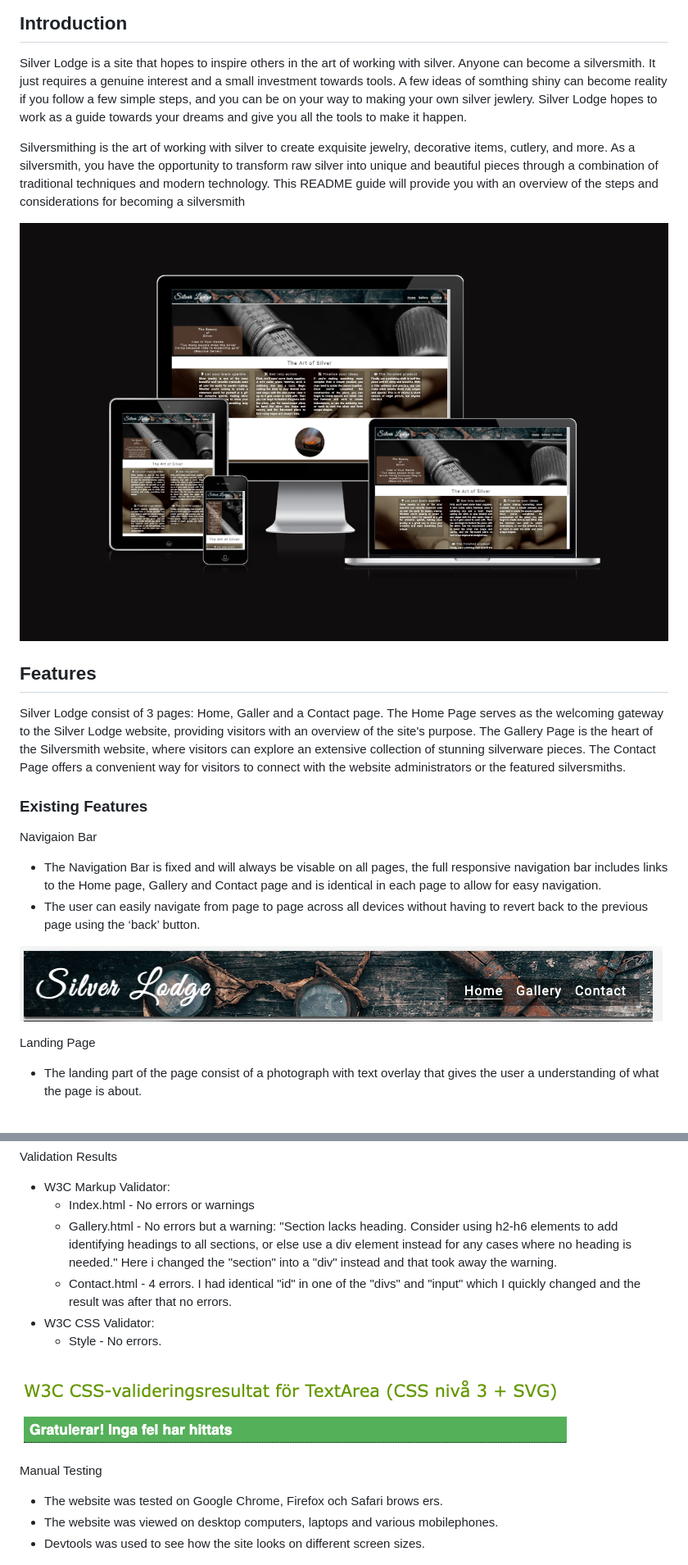
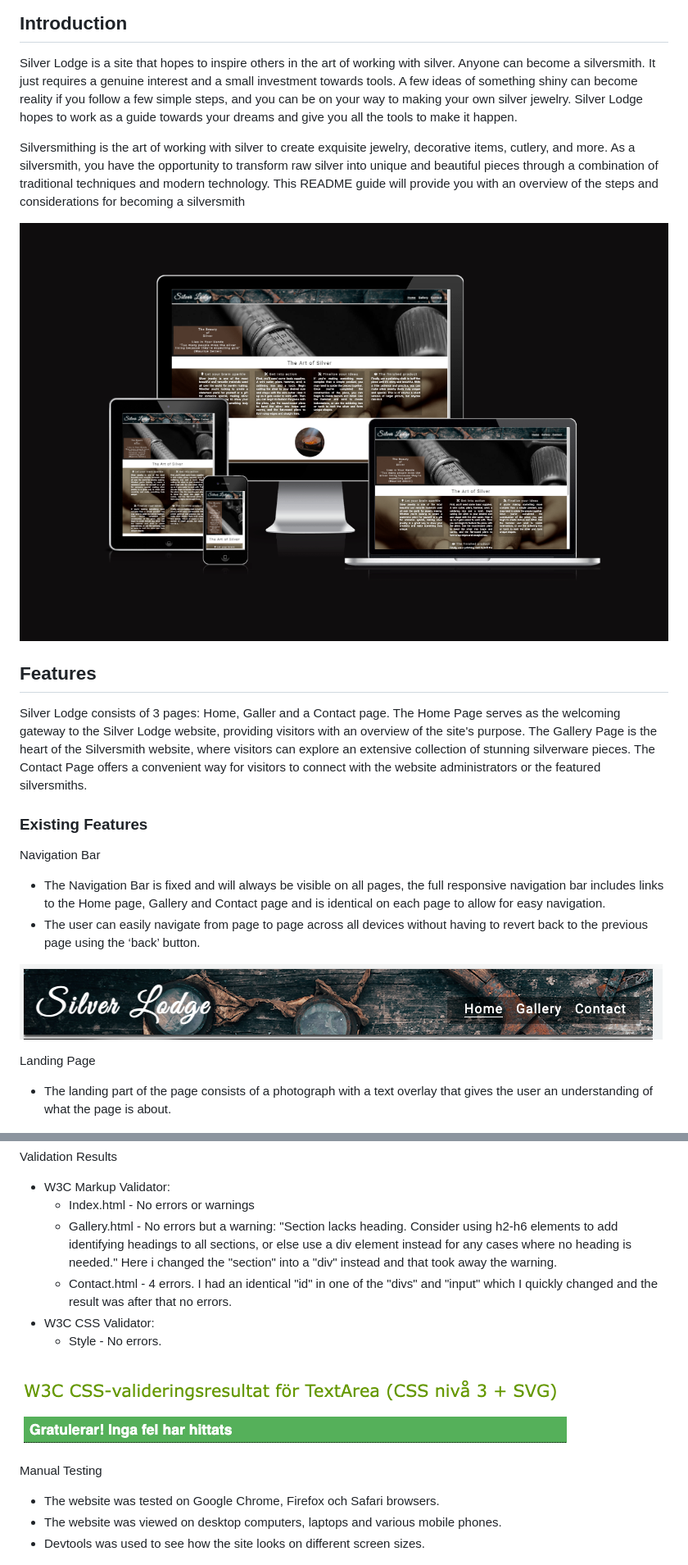
Before and after one commit to MsCrieky/SilverMine, a Markdown page: README.md, 2 parts joined by grey strips. Shown: that part at 82% size. Rendered like a GitHub page.

Commit message:
Fix spelling errors in readme

```diff
--- a/README.md
+++ b/README.md
@@ -4,8 +4,8 @@
 
 Silver Lodge is a site that hopes to inspire others in the art of working with silver.
 Anyone can become a silversmith. It just requires a genuine interest and a small investment towards tools.
-A few ideas of somthing shiny can become reality if you follow a few simple steps,
-and you can be on your way to making your own silver jewlery. Silver Lodge hopes to work as a guide towards your dreams and give you all the tools to make it happen.
+A few ideas of something shiny can become reality if you follow a few simple steps,
+and you can be on your way to making your own silver jewelry. Silver Lodge hopes to work as a guide towards your dreams and give you all the tools to make it happen.
 
 Silversmithing is the art of working with silver to create exquisite jewelry, decorative items, cutlery, and more. As a silversmith, you have the opportunity to transform raw silver into unique and beautiful pieces through a combination of traditional techniques and modern technology. This README guide will provide you with an overview of the steps and considerations for becoming a silversmith
 
@@ -13,23 +13,23 @@ Silversmithing is the art of working with silver to create exquisite jewelry, de
 
 ## Features
 
-Silver Lodge consist of 3 pages: Home, Galler and a Contact page.
+Silver Lodge consists of 3 pages: Home, Galler and a Contact page.
 The Home Page serves as the welcoming gateway to the Silver Lodge website, providing visitors with an overview of the site's purpose.
 The Gallery Page is the heart of the Silversmith website, where visitors can explore an extensive collection of stunning silverware pieces.
 The Contact Page offers a convenient way for visitors to connect with the website administrators or the featured silversmiths.
 
 ### Existing Features
 
-Navigaion Bar
+Navigation Bar
 
-- The Navigation Bar is fixed and will always be visable on all pages, the full responsive navigation bar includes links to the Home page, Gallery and Contact page and is identical in each page to allow for easy navigation.
+- The Navigation Bar is fixed and will always be visible on all pages, the full responsive navigation bar includes links to the Home page, Gallery and Contact page and is identical on each page to allow for easy navigation.
 - The user can easily navigate from page to page across all devices without having to revert back to the previous page using the ‘back’ button.</li>
 
 ![Navigation Bar](assets/images/readme-images/readme-navigationbar.png)
 
 Landing Page
 
-- The landing part of the page consist of a photograph with text overlay that gives the user a understanding of what the page is about.</li>
+- The landing part of the page consists of a photograph with a text overlay that gives the user an understanding of what the page is about.</li>
 
 ![Ladning Page](assets/images/readme-images/readme-landingpage.png)
 
@@ -111,7 +111,7 @@ Validation Results
 - W3C Markup Validator:
     - Index.html - No errors or warnings
     - Gallery.html - No errors but a warning: "Section lacks heading. Consider using h2-h6 elements to add identifying headings to all sections, or else use a div element instead for any cases where no heading is needed." Here i changed the "section" into a "div" instead and that took away the warning.
-    - Contact.html - 4 errors. I had identical "id" in one of the "divs" and "input" which I quickly changed and the result was after that no errors.
+    - Contact.html - 4 errors. I had an identical "id" in one of the "divs" and "input" which I quickly changed and the result was after that no errors.
 - W3C CSS Validator:
     - Style - No errors.
 
@@ -119,9 +119,8 @@ Validation Results
 
 Manual Testing
 
-- The website was tested on Google Chrome, Firefox och Safari brows
-ers.
-- The website was viewed on desktop computers, laptops and various mobilephones.
+- The website was tested on Google Chrome, Firefox och Safari browsers.
+- The website was viewed on desktop computers, laptops and various mobile phones.
 - Devtools was used to see how the site looks on different screen sizes.
 
 ![Lighthouse](assets/images/readme-images/readme-lighthouse.png)
```
Also changed, not shown: other parts of README.md (+17 -17 lines).
